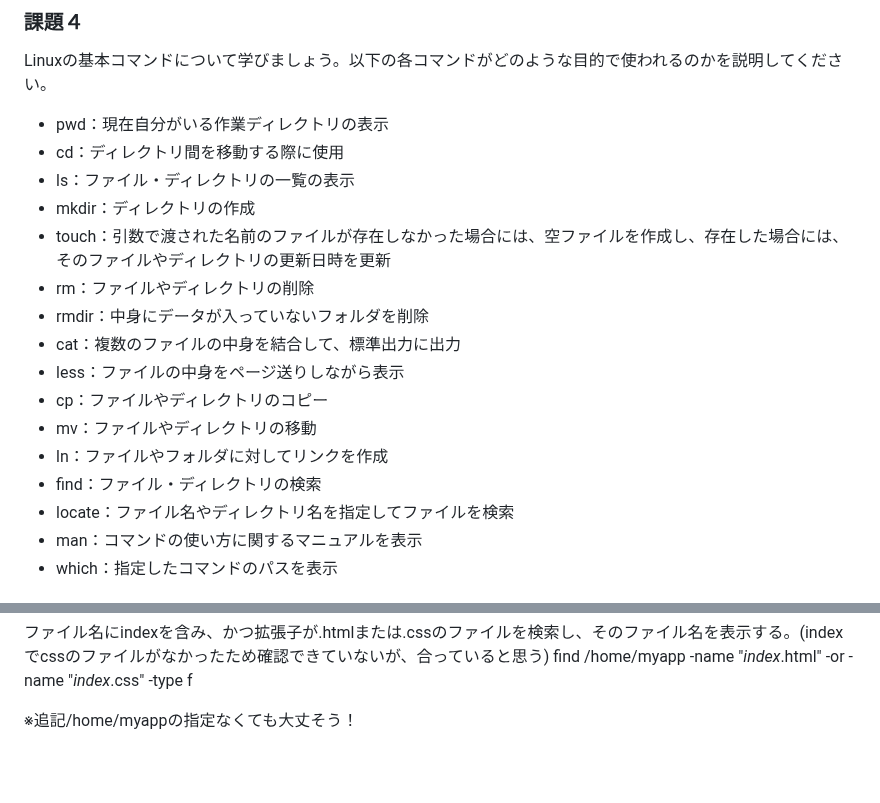
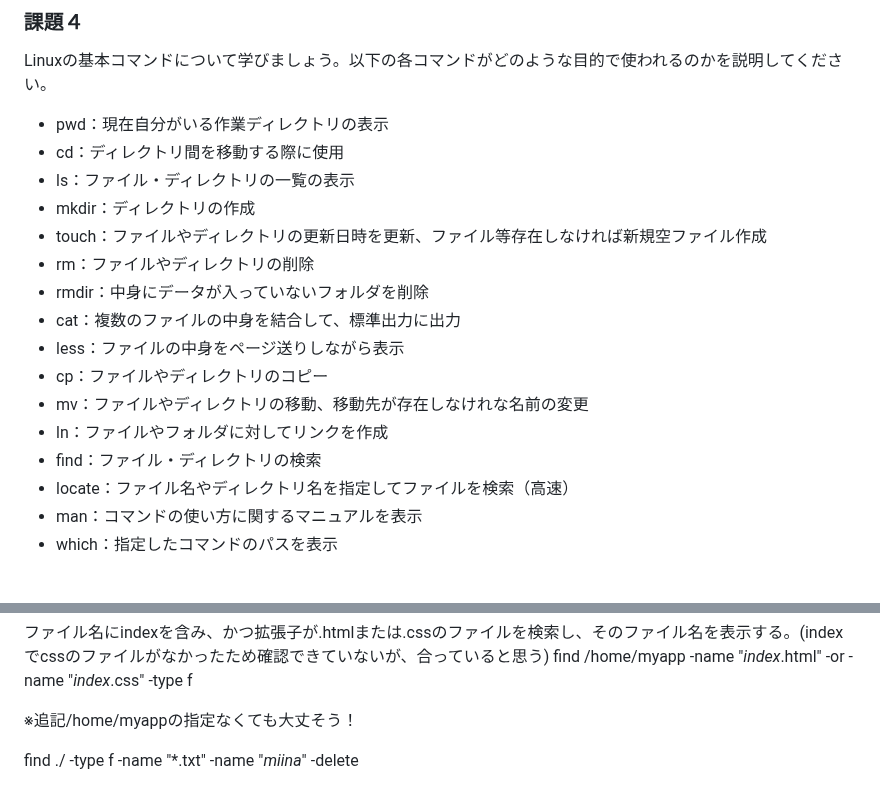
Before and after one commit to anthea-inc/miina-kai-training, a Markdown page: training11.md/readme.md, 2 parts joined by grey strips. Rendered like a GitHub page; blank space fills up the shorter version.

```diff
--- a/training11.md/readme.md
+++ b/training11.md/readme.md
@@ -117,16 +117,16 @@ Linuxの基本コマンドについて学びましょう。以下の各コマン
 - cd：ディレクトリ間を移動する際に使用
 - ls：ファイル・ディレクトリの一覧の表示
 - mkdir：ディレクトリの作成
-- touch：引数で渡された名前のファイルが存在しなかった場合には、空ファイルを作成し、存在した場合には、そのファイルやディレクトリの更新日時を更新
+- touch：ファイルやディレクトリの更新日時を更新、ファイル等存在しなければ新規空ファイル作成
 - rm：ファイルやディレクトリの削除
 - rmdir：中身にデータが入っていないフォルダを削除
 - cat：複数のファイルの中身を結合して、標準出力に出力
 - less：ファイルの中身をページ送りしながら表示
 - cp：ファイルやディレクトリのコピー
-- mv：ファイルやディレクトリの移動
+- mv：ファイルやディレクトリの移動、移動先が存在しなけれな名前の変更
 - ln：ファイルやフォルダに対してリンクを作成
 - find：ファイル・ディレクトリの検索
-- locate：ファイル名やディレクトリ名を指定してファイルを検索
+- locate：ファイル名やディレクトリ名を指定してファイルを検索（高速）
 - man：コマンドの使い方に関するマニュアルを表示
 - which：指定したコマンドのパスを表示
 
@@ -271,3 +271,6 @@ find /home/myapp -name "*script*" -name "*.js" -type f
 find /home/myapp -name "*index*.html" -or -name "*index*.css" -type f
 
 ※追記/home/myappの指定なくても大丈そう！
+
+
+find ./ -type f -name "*.txt" -name "*miina*" -delete
```
